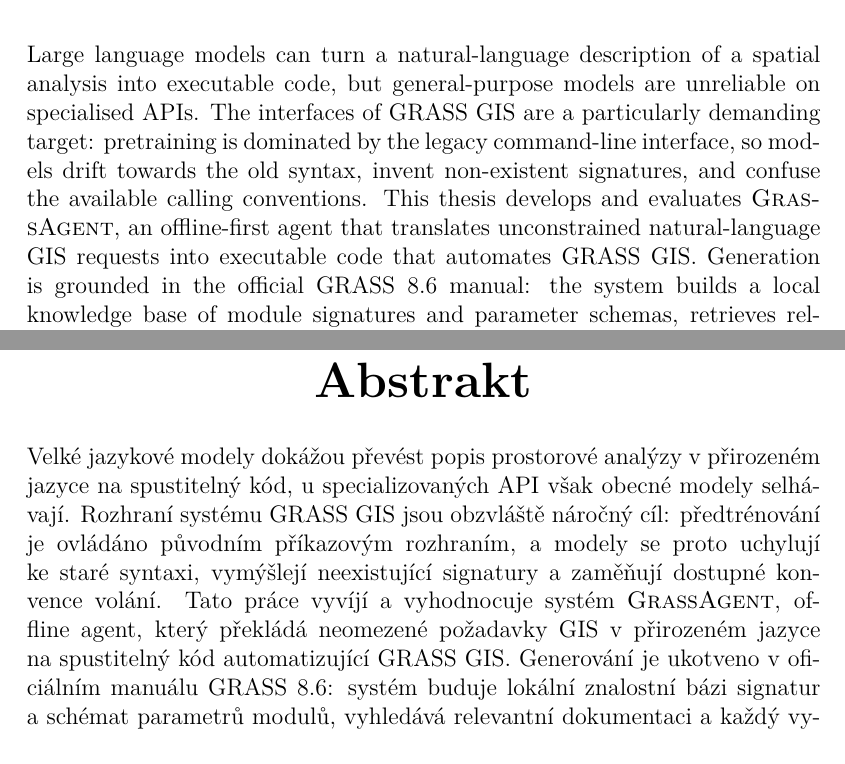
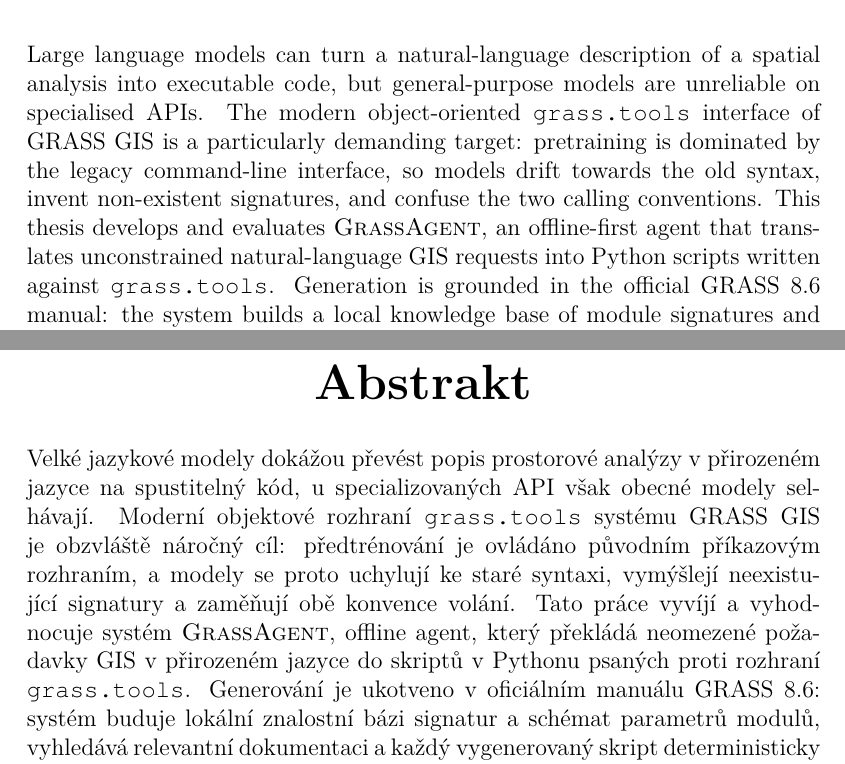
Before and after one commit to ctu-geoforall-lab-projects/dp-radchenko-2027, a LaTeX thesis (text/main.tex, which reads text/tex/sett/abstract.tex): two parts of pages 3 and 4 of 20, joined at a grey line, cut so that both start at the same text. Compiled offline with pdfLaTeX.

Commit message:
Update on Overleaf.

```diff
--- a/text/tex/sett/abstract.tex
+++ b/text/tex/sett/abstract.tex
@@ -9,7 +9,7 @@
 {\huge\bfseries{Abstract} \par}
 \bigskip
 \end{center}
-Large language models can turn a natural-language description of a spatial analysis into executable code, but general-purpose models are unreliable on specialised APIs. The interfaces of GRASS GIS are a particularly demanding target: pretraining is dominated by the legacy command-line interface, so models drift towards the old syntax, invent non-existent signatures, and confuse the available calling conventions. This thesis develops and evaluates \textsc{GrassAgent}, an offline-first agent that translates unconstrained natural-language GIS requests into executable code that automates GRASS GIS. Generation is grounded in the official GRASS 8.6 manual: the system builds a local knowledge base of module signatures and parameter schemas, retrieves relevant documentation, and verifies every generated script deterministically by static analysis of its abstract syntax tree. In a second stage, verified scripts are executed in a headless GRASS session and repaired from runtime error feedback within a bounded number of attempts. The approach is evaluated on a two-tier benchmark suite of natural-language GIS tasks with a locally hosted code model. The thesis examines how grounding, context optimisation, and runtime feedback affect the proportion of scripts that pass static verification and execute successfully.
+Large language models can turn a natural-language description of a spatial analysis into executable code, but general-purpose models are unreliable on specialised APIs. The modern object-oriented \texttt{grass.tools} interface of GRASS GIS is a particularly demanding target: pretraining is dominated by the legacy command-line interface, so models drift towards the old syntax, invent non-existent signatures, and confuse the two calling conventions. This thesis develops and evaluates \textsc{GrassAgent}, an offline-first agent that translates unconstrained natural-language GIS requests into Python scripts written against \texttt{grass.tools}. Generation is grounded in the official GRASS 8.6 manual: the system builds a local knowledge base of module signatures and parameter schemas, retrieves relevant documentation, and verifies every generated script deterministically by static analysis of its abstract syntax tree. In a second stage, verified scripts are executed in a headless GRASS session and repaired from runtime error feedback within a bounded number of attempts. The approach is evaluated on a two-tier benchmark suite of natural-language GIS tasks with a locally hosted code model. The thesis examines how grounding, context optimisation, and runtime feedback affect the proportion of scripts that pass static verification and execute successfully.
 
 \begin{center}
 {\large\bfseries{Key words} \par}
@@ -27,7 +27,7 @@
 {\huge\bfseries{Abstrakt} \par}
 \bigskip
 \end{center}
-Velké jazykové modely dokážou převést popis prostorové analýzy v~přirozeném jazyce na spustitelný kód, u~specializovaných API však obecné modely selhávají. Rozhraní systému GRASS GIS jsou obzvláště náročný cíl: předtrénování je ovládáno původním příkazovým rozhraním, a~modely se proto uchylují ke staré syntaxi, vymýšlejí neexistující signatury a~zaměňují dostupné konvence volání. Tato práce vyvíjí a~vyhodnocuje systém \textsc{GrassAgent}, offline agent, který překládá neomezené požadavky GIS v~přirozeném jazyce na spustitelný kód automatizující GRASS GIS. Generování je ukotveno v~oficiálním manuálu GRASS 8.6: systém buduje lokální znalostní bázi signatur a~schémat parametrů modulů, vyhledává relevantní dokumentaci a~každý vygenerovaný skript deterministicky ověřuje statickou analýzou abstraktního syntaktického stromu. Ve druhé fázi jsou ověřené skripty spuštěny v~bezobslužné relaci GRASS a~opravovány na základě zpětné vazby z~běhových chyb v~omezeném počtu pokusů. Přístup je vyhodnocen na dvouúrovňové sadě úloh GIS v~přirozeném jazyce s~lokálně hostovaným kódovým modelem. Práce zkoumá vliv ukotvení, optimalizace kontextu a~běhové zpětné vazby na podíl skriptů, které projdou statickým ověřením a~úspěšně se spustí.
+Velké jazykové modely dokážou převést popis prostorové analýzy v~přirozeném jazyce na spustitelný kód, u~specializovaných API však obecné modely selhávají. Moderní objektové rozhraní \texttt{grass.tools} systému GRASS GIS je obzvláště náročný cíl: předtrénování je ovládáno původním příkazovým rozhraním, a~modely se proto uchylují ke staré syntaxi, vymýšlejí neexistující signatury a~zaměňují obě konvence volání. Tato práce vyvíjí a~vyhodnocuje systém \textsc{GrassAgent}, offline agent, který překládá neomezené požadavky GIS v~přirozeném jazyce do skriptů v~Pythonu psaných proti rozhraní \texttt{grass.tools}. Generování je ukotveno v~oficiálním manuálu GRASS 8.6: systém buduje lokální znalostní bázi signatur a~schémat parametrů modulů, vyhledává relevantní dokumentaci a~každý vygenerovaný skript deterministicky ověřuje statickou analýzou abstraktního syntaktického stromu. Ve druhé fázi jsou ověřené skripty spuštěny v~bezobslužné relaci GRASS a~opravovány na základě zpětné vazby z~běhových chyb v~omezeném počtu pokusů. Přístup je vyhodnocen na dvouúrovňové sadě úloh GIS v~přirozeném jazyce s~lokálně hostovaným kódovým modelem. Práce zkoumá vliv ukotvení, optimalizace kontextu a~běhové zpětné vazby na podíl skriptů, které projdou statickým ověřením a~úspěšně se spustí.
 
 \begin{center}
 {\large\bfseries{Klíčová slova} \par}
```
Also changed, not shown: text/tex/sett/acknowledgements.tex (+1 -1 lines).
